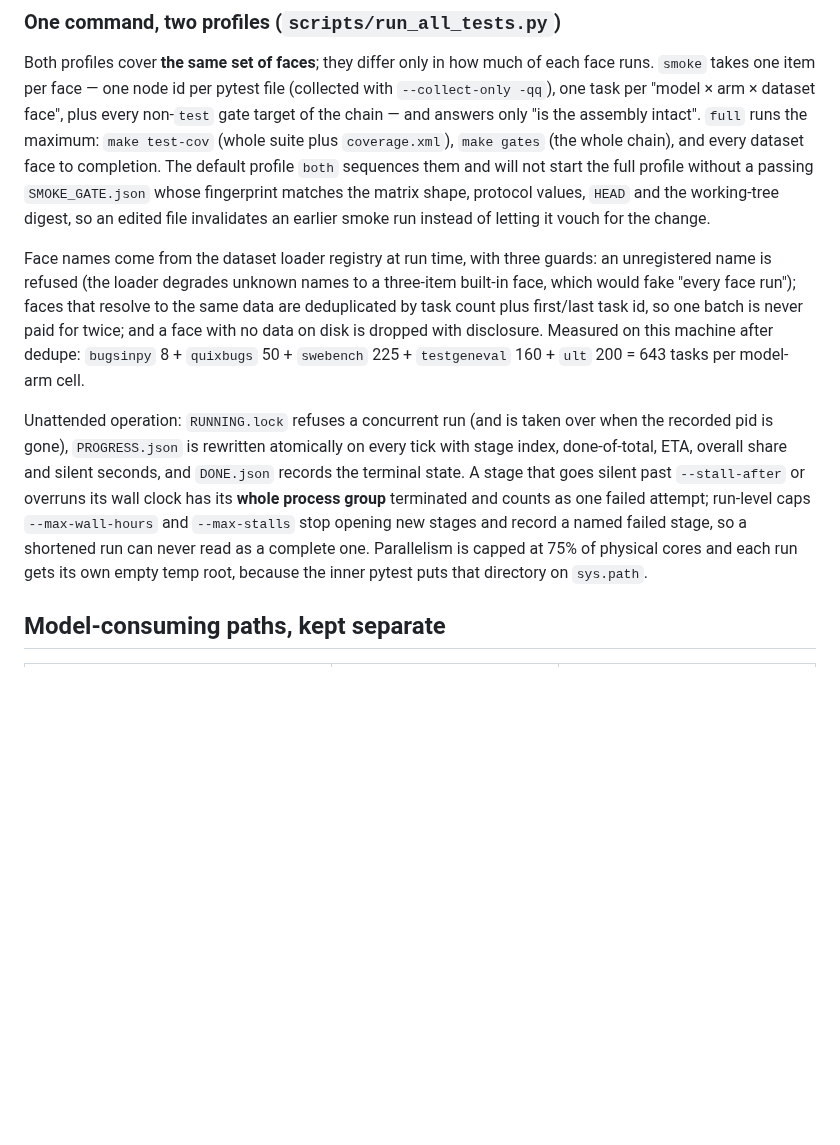
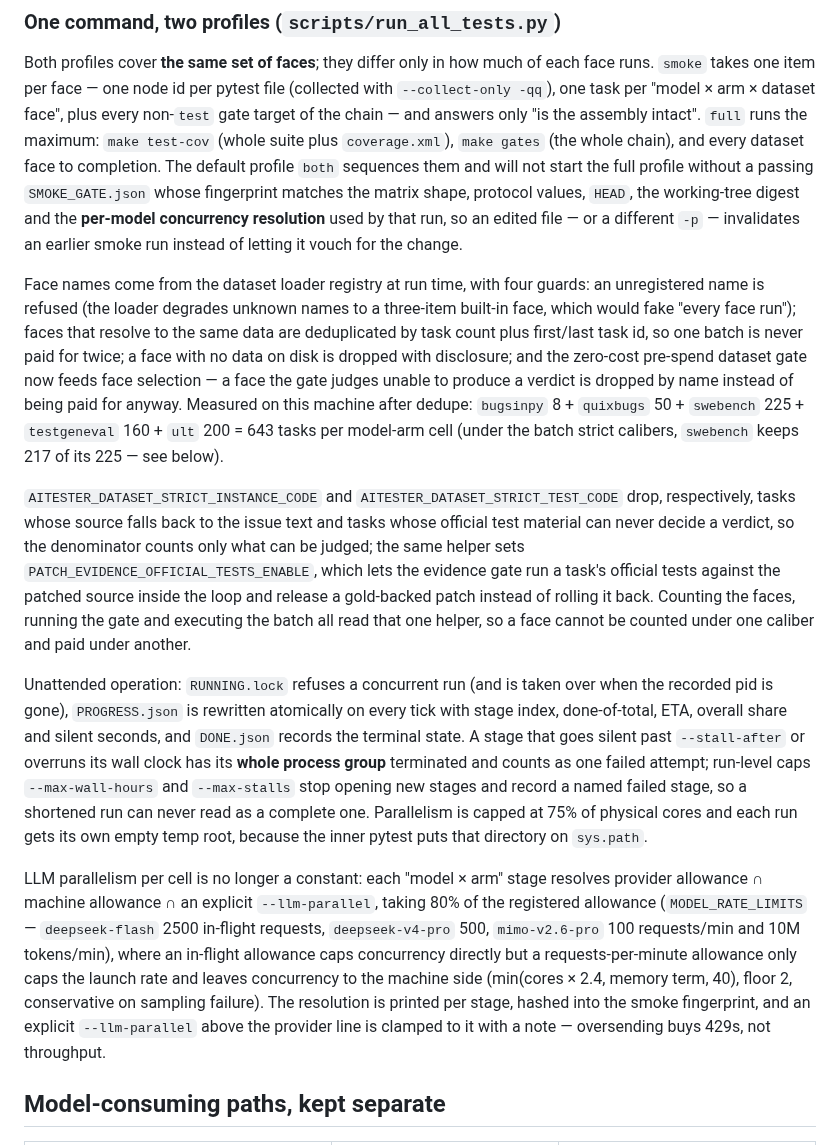
Before and after one commit to 1956178912/AITester, a Markdown page: INVENTORY.md, the part around the change. GitHub-like rendering; blank space fills up the shorter version.

Commit message:
docs(replication): 付费段的并发决议、闸选面与图内 gold 口径写进复现面
行为已随 0fbcdf64 落地，描述性文档面此前只在登记册里有记录：
- INVENTORY.md：冒烟指纹的绑定项补"逐模型并发决议"；面守卫由三条改四条（数据集闸判
  不可判定的面点名剔除，不再照旧付费）；新增严格口径与 PATCH_EVIDENCE_OFFICIAL_TESTS_ENABLE
  的同源说明；并发段写明"厂商额度 80% ∩ 机器闸 ∩ --llm-parallel"，并区分在途档与 RPM 档
  两种量纲（后者只封发起速率），显式越线封顶到额度并留 note。
- REPLICATION.md / REPLICATION.en.md：中英同步同一句话——付费段有三件事在同一处决定
  （并发、选面、严格口径 + 图内 gold），并把"旧证据必须同配置指纹"写进跑批入口描述。

刻意不动：docs/COVERAGE_RATCHET_DEVIATION.md 是状态"已关闭"的历史审计记录，改它等于篡改
偏差消除轨迹；docs/HUMAN_ADJUDICATION_PROTOCOL.md 的材料清单属人工裁决工作表，与图内门不同路径。
文档门禁复测：ruff format --check 通过、make docs-check strict 0 错误、make invocation-caliber 通过。

```diff
--- a/INVENTORY.md
+++ b/INVENTORY.md
@@ -108,16 +108,29 @@ gate target of the chain — and answers only "is the assembly intact". `full` r
 maximum: `make test-cov` (whole suite plus `coverage.xml`), `make gates` (the whole chain),
 and every dataset face to completion. The default profile `both` sequences them and will
 not start the full profile without a passing `SMOKE_GATE.json` whose fingerprint matches
-the matrix shape, protocol values, `HEAD` and the working-tree digest, so an edited file
+the matrix shape, protocol values, `HEAD`, the working-tree digest and the **per-model
+concurrency resolution** used by that run, so an edited file — or a different `-p` —
 invalidates an earlier smoke run instead of letting it vouch for the change.
 
-Face names come from the dataset loader registry at run time, with three guards: an
+Face names come from the dataset loader registry at run time, with four guards: an
 unregistered name is refused (the loader degrades unknown names to a three-item built-in
 face, which would fake "every face run"); faces that resolve to the same data are
 deduplicated by task count plus first/last task id, so one batch is never paid for twice;
-and a face with no data on disk is dropped with disclosure. Measured on this machine after
+a face with no data on disk is dropped with disclosure; and the zero-cost pre-spend
+dataset gate now feeds face selection — a face the gate judges unable to produce a verdict
+is dropped by name instead of being paid for anyway. Measured on this machine after
 dedupe: `bugsinpy` 8 + `quixbugs` 50 + `swebench` 225 + `testgeneval` 160 + `ult` 200 =
-643 tasks per model-arm cell.
+643 tasks per model-arm cell (under the batch strict calibers, `swebench` keeps 217 of its
+225 — see below).
+
+`AITESTER_DATASET_STRICT_INSTANCE_CODE` and `AITESTER_DATASET_STRICT_TEST_CODE` drop,
+respectively, tasks whose source falls back to the issue text and tasks whose official test
+material can never decide a verdict, so the denominator counts only what can be judged; the
+same helper sets `PATCH_EVIDENCE_OFFICIAL_TESTS_ENABLE`, which lets the evidence gate run a
+task's official tests against the patched source inside the loop and release a
+gold-backed patch instead of rolling it back. Counting the faces, running the gate and
+executing the batch all read that one helper, so a face cannot be counted under one
+caliber and paid under another.
 
 Unattended operation: `RUNNING.lock` refuses a concurrent run (and is taken over when the
 recorded pid is gone), `PROGRESS.json` is rewritten atomically on every tick with stage
@@ -128,6 +141,17 @@ caps `--max-wall-hours` and `--max-stalls` stop opening new stages and record a
 failed stage, so a shortened run can never read as a complete one. Parallelism is capped
 at 75% of physical cores and each run gets its own empty temp root, because the inner
 pytest puts that directory on `sys.path`.
+
+LLM parallelism per cell is no longer a constant: each "model × arm" stage resolves
+provider allowance ∩ machine allowance ∩ an explicit `--llm-parallel`, taking 80% of the
+registered allowance (`MODEL_RATE_LIMITS` — `deepseek-flash` 2500 in-flight requests,
+`deepseek-v4-pro` 500, `mimo-v2.6-pro` 100 requests/min and 10M tokens/min), where an
+in-flight allowance caps concurrency directly but a requests-per-minute allowance only
+caps the launch rate and leaves concurrency to the machine side
+(min(cores × 2.4, memory term, 40), floor 2, conservative on sampling failure). The
+resolution is printed per stage, hashed into the smoke fingerprint, and an explicit
+`--llm-parallel` above the provider line is clamped to it with a note — oversending buys
+429s, not throughput.
 
 ## Model-consuming paths, kept separate
 
```
Also changed, not shown: REPLICATION.en.md (+1 -1 lines), REPLICATION.md (+1 -1 lines).
